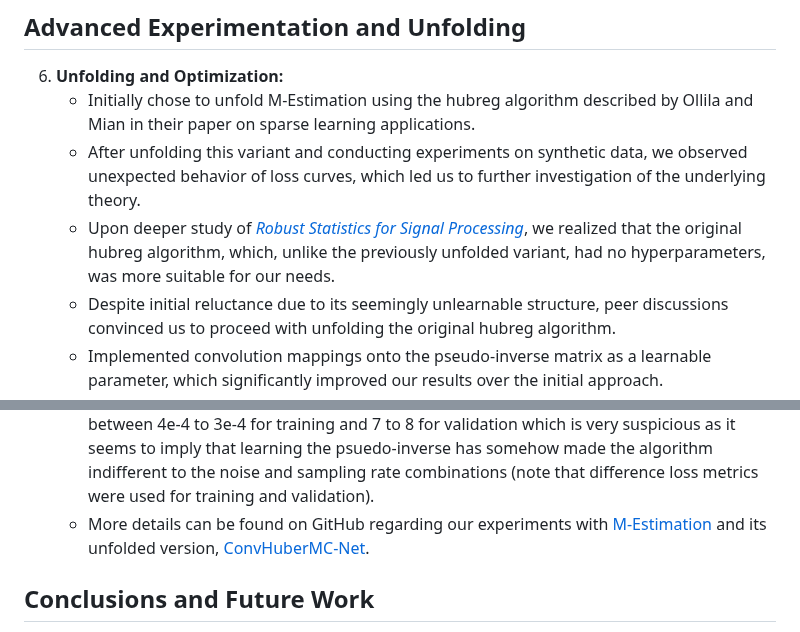
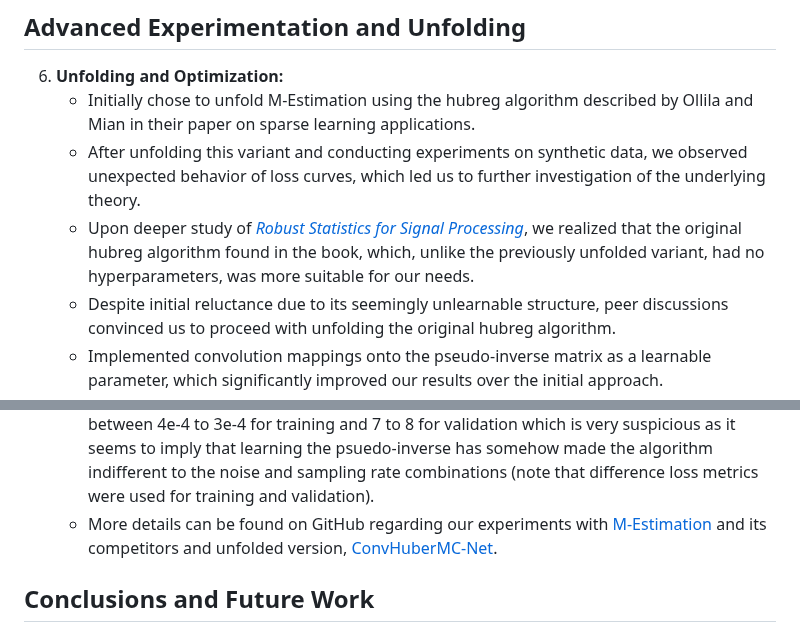
Before and after one commit to Talha-Nehal-Undegrad-Study/ConvHuberMC-Net, a Markdown page: compilation.md, 2 parts joined by grey strips. GitHub-like rendering.

```diff
--- a/compilation.md
+++ b/compilation.md
@@ -28,7 +28,7 @@ This document summarizes the activities and findings of our senior project focus
 6. **Unfolding and Optimization:**
    - Initially chose to unfold M-Estimation using the hubreg algorithm described by Ollila and Mian in their paper on sparse learning applications.
    - After unfolding this variant and conducting experiments on synthetic data, we observed unexpected behavior of loss curves, which led us to further investigation of the underlying theory.
-   - Upon deeper study of [*Robust Statistics for Signal Processing*](https://www.cambridge.org/core/books/robust-statistics-for-signal-processing/0C1419475504BC0E6C26376185813B6D), we realized that the original hubreg algorithm, which, unlike the previously unfolded variant, had no hyperparameters, was more suitable for our needs.
+   - Upon deeper study of [*Robust Statistics for Signal Processing*](https://www.cambridge.org/core/books/robust-statistics-for-signal-processing/0C1419475504BC0E6C26376185813B6D), we realized that the original hubreg algorithm found in the book, which, unlike the previously unfolded variant, had no hyperparameters, was more suitable for our needs.
    - Despite initial reluctance due to its seemingly unlearnable structure, peer discussions convinced us to proceed with unfolding the original hubreg algorithm.
    - Implemented convolution mappings onto the pseudo-inverse matrix as a learnable parameter, which significantly improved our results over the initial approach.
 7. **Performance Analysis and Comparisons:**
@@ -42,7 +42,7 @@ This document summarizes the activities and findings of our senior project focus
    - Explored enhancements to the unfolding method by learning the pseudo-inverse matrix through a product of two matrices and experimenting with initialization methods (e.g., Xavier) and non-linear activations (e.g., tanh) to improve performance.
    - Observed consistent performance in training and validation loss curves, with ranges between 4e-4 to 3e-4 for training and 7 to 8 for validation which is very
    suspicious as it seems to imply that learning the psuedo-inverse has somehow made the algorithm indifferent to the noise and sampling rate combinations (note that difference loss metrics were used for training and validation).
-   - More details can be found on GitHub regarding our experiments with [M-Estimation](https://github.com/Talha-Nehal-Undegrad-Study/M-estimation-RMC) and its unfolded version, [ConvHuberMC-Net](https://github.com/Talha-Nehal-Undegrad-Study/ConvHuberMC-Net).
+   - More details can be found on GitHub regarding our experiments with [M-Estimation](https://github.com/Talha-Nehal-Undegrad-Study/M-estimation-RMC) and its competitors and unfolded version, [ConvHuberMC-Net](https://github.com/Talha-Nehal-Undegrad-Study/ConvHuberMC-Net).
 
 ## Conclusions and Future Work
 9. **Current Findings:**
```
